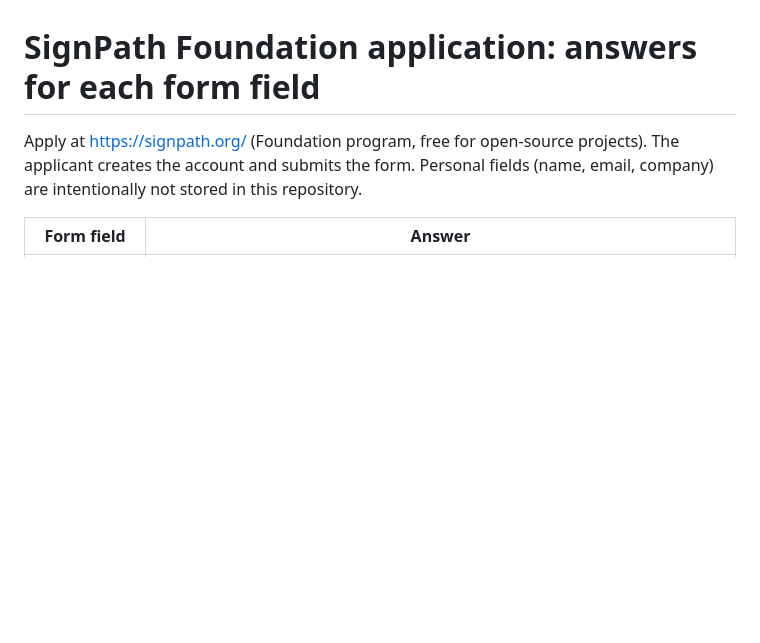
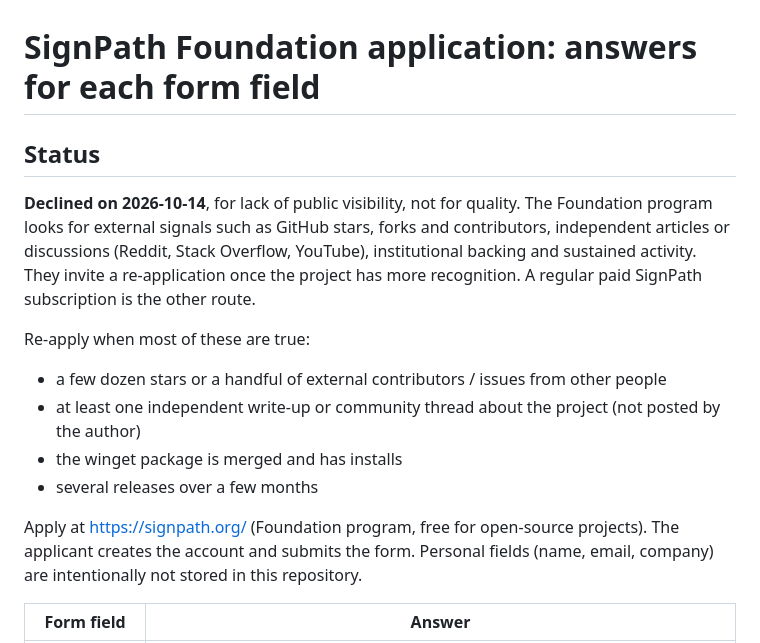
Before and after one commit to Aaqibhafeezkhan/piscout, a Markdown page: packaging/signpath-application.md, the part around the change. GitHub-like rendering; blank space fills up the shorter version.

Commit message:
SignPath: record decision and re-apply criteria

```diff
--- a/packaging/signpath-application.md
+++ b/packaging/signpath-application.md
@@ -1,4 +1,17 @@
 # SignPath Foundation application: answers for each form field
+
+## Status
+**Declined on 2026-10-14**, for lack of public visibility, not for quality. The Foundation program looks for
+external signals such as GitHub stars, forks and contributors, independent articles or discussions
+(Reddit, Stack Overflow, YouTube), institutional backing and sustained activity. They invite a re-application
+once the project has more recognition. A regular paid SignPath subscription is the other route.
+
+Re-apply when most of these are true:
+- a few dozen stars or a handful of external contributors / issues from other people
+- at least one independent write-up or community thread about the project (not posted by the author)
+- the winget package is merged and has installs
+- several releases over a few months
+
 
 Apply at https://signpath.org/ (Foundation program, free for open-source projects).
 The applicant creates the account and submits the form. Personal fields (name, email, company)
```
